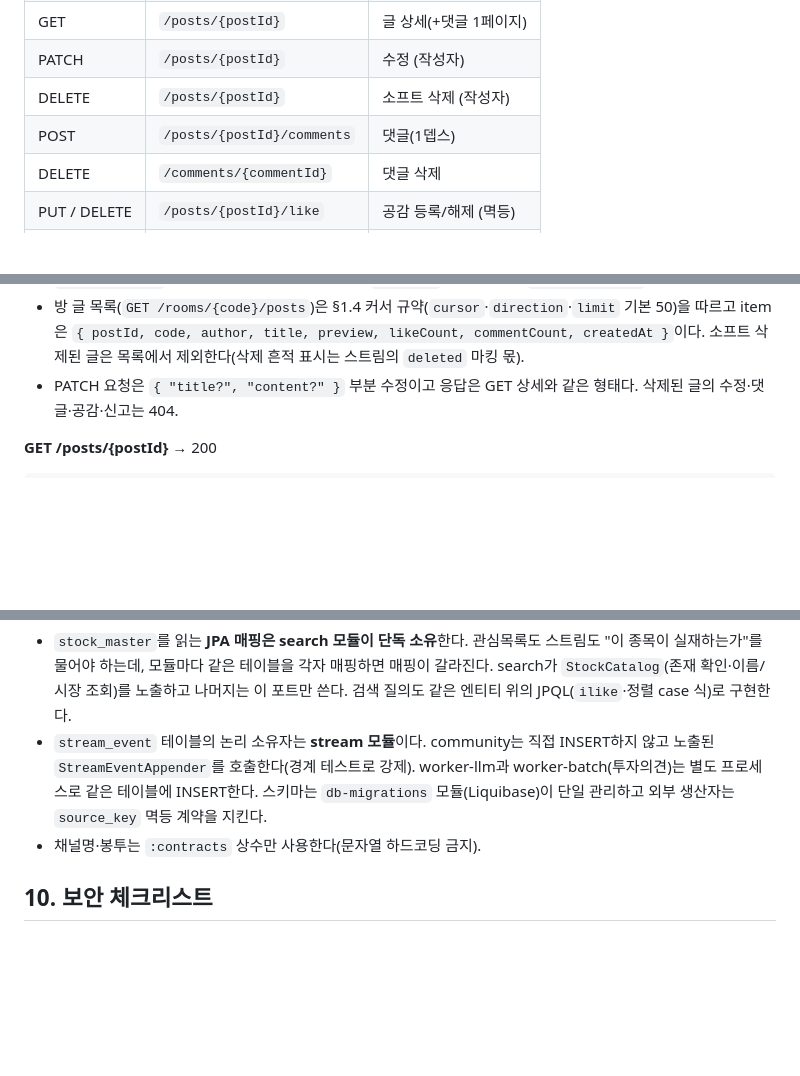
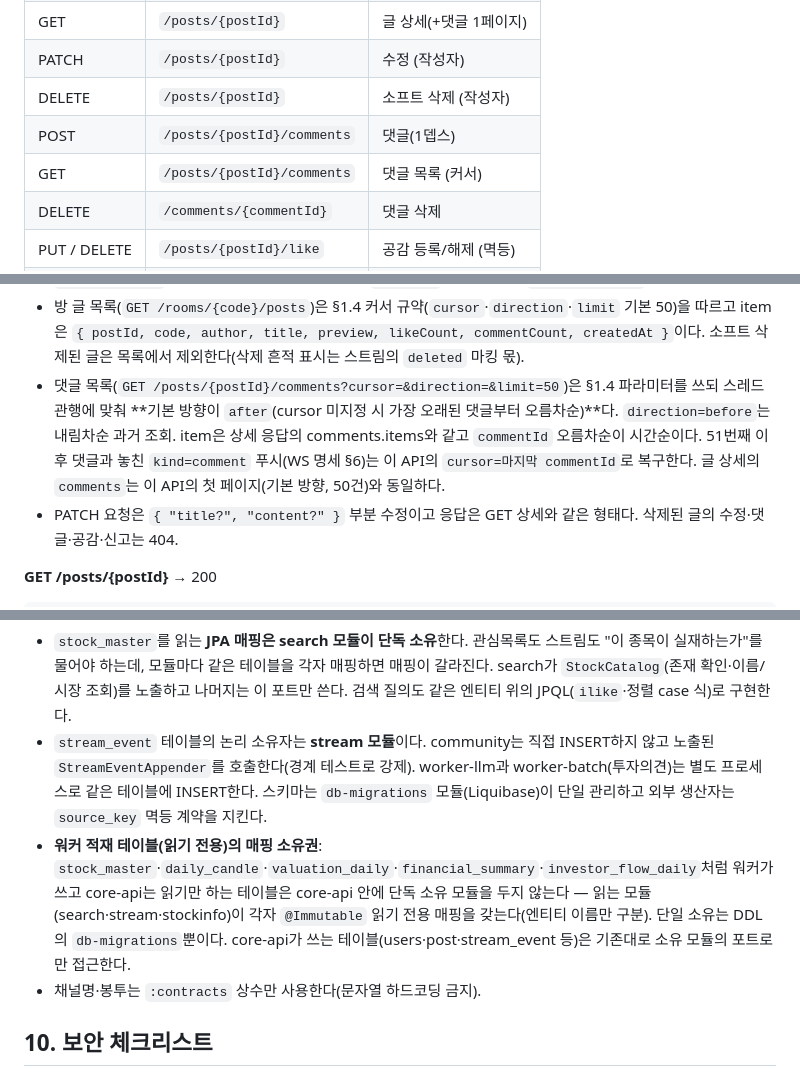
Before and after one commit to alpha-talk/backend, a Markdown page: md/alphatalk_core_api_spec.md, 3 parts joined by grey strips. GitHub-like rendering; blank space fills up the shorter version.

```diff
--- a/md/alphatalk_core_api_spec.md
+++ b/md/alphatalk_core_api_spec.md
@@ -257,6 +257,7 @@ ULID 사전순이 곧 시간순이라는 성질을 이용한 **양방향 커서*
 | PATCH | `/posts/{postId}` | 수정 (작성자) |
 | DELETE | `/posts/{postId}` | 소프트 삭제 (작성자) |
 | POST | `/posts/{postId}/comments` | 댓글(1뎁스) |
+| GET | `/posts/{postId}/comments` | 댓글 목록 (커서) |
 | DELETE | `/comments/{commentId}` | 댓글 삭제 |
 | PUT / DELETE | `/posts/{postId}/like` | 공감 등록/해제 (멱등) |
 | POST | `/posts/{postId}/report` | 신고 (FR-18) |
@@ -275,6 +276,7 @@ ULID 사전순이 곧 시간순이라는 성질을 이용한 **양방향 커서*
 - `stream_event`의 POST payload는 §5 예시 형태(`postId`·`kind`·`author`·`preview`(본문 100자)·`likeCount`·`commentCount`)로 **작성 시점 스냅샷**을 저장한다. 이후 공감·댓글 수 변동은 payload에 재반영하지 않는다 — 최신 수치는 글 상세/목록 REST가 진실이다.
 - 댓글 발행 봉투: `eventId`=댓글 ULID, `data.kind="comment"`, `data.postId`=댓글 자신의 ULID, `data.parentId`=부모 글 ULID (WS 명세 §4.4의 `parentId` 해석 — 글은 `parentId: null`).
 - 방 글 목록(`GET /rooms/{code}/posts`)은 §1.4 커서 규약(`cursor`·`direction`·`limit` 기본 50)을 따르고 item은 `{ postId, code, author, title, preview, likeCount, commentCount, createdAt }`이다. 소프트 삭제된 글은 목록에서 제외한다(삭제 흔적 표시는 스트림의 `deleted` 마킹 몫).
+- 댓글 목록(`GET /posts/{postId}/comments?cursor=&direction=&limit=50`)은 §1.4 파라미터를 쓰되 스레드 관행에 맞춰 **기본 방향이 `after`(cursor 미지정 시 가장 오래된 댓글부터 오름차순)**다. `direction=before`는 내림차순 과거 조회. item은 상세 응답의 comments.items와 같고 `commentId` 오름차순이 시간순이다. 51번째 이후 댓글과 놓친 `kind=comment` 푸시(WS 명세 §6)는 이 API의 `cursor=마지막 commentId`로 복구한다. 글 상세의 `comments`는 이 API의 첫 페이지(기본 방향, 50건)와 동일하다.
 - PATCH 요청은 `{ "title?", "content?" }` 부분 수정이고 응답은 GET 상세와 같은 형태다. 삭제된 글의 수정·댓글·공감·신고는 404.
 
 **GET /posts/{postId}** → 200
@@ -354,6 +356,7 @@ auth ◄── 전 모듈 (SecurityContext)
 
 - `stock_master`를 읽는 **JPA 매핑은 search 모듈이 단독 소유**한다. 관심목록도 스트림도 "이 종목이 실재하는가"를 물어야 하는데, 모듈마다 같은 테이블을 각자 매핑하면 매핑이 갈라진다. search가 `StockCatalog`(존재 확인·이름/시장 조회)를 노출하고 나머지는 이 포트만 쓴다. 검색 질의도 같은 엔티티 위의 JPQL(`ilike`·정렬 case 식)로 구현한다.
 - `stream_event` 테이블의 논리 소유자는 **stream 모듈**이다. community는 직접 INSERT하지 않고 노출된 `StreamEventAppender`를 호출한다(경계 테스트로 강제). worker-llm과 worker-batch(투자의견)는 별도 프로세스로 같은 테이블에 INSERT한다. 스키마는 `db-migrations` 모듈(Liquibase)이 단일 관리하고 외부 생산자는 `source_key` 멱등 계약을 지킨다.
+- **워커 적재 테이블(읽기 전용)의 매핑 소유권**: `stock_master`·`daily_candle`·`valuation_daily`·`financial_summary`·`investor_flow_daily`처럼 워커가 쓰고 core-api는 읽기만 하는 테이블은 core-api 안에 단독 소유 모듈을 두지 않는다 — 읽는 모듈(search·stream·stockinfo)이 각자 `@Immutable` 읽기 전용 매핑을 갖는다(엔티티 이름만 구분). 단일 소유는 DDL의 `db-migrations`뿐이다. core-api가 쓰는 테이블(users·post·stream_event 등)은 기존대로 소유 모듈의 포트로만 접근한다.
 - 채널명·봉투는 `:contracts` 상수만 사용한다(문자열 하드코딩 금지).
 
 ## 10. 보안 체크리스트
```
Also changed, not shown: other parts of md/alphatalk_core_api_spec.md (+6 -4 lines), AGENTS.md (+1 -1 lines), md/redis_contract.md (+2 -2 lines).
